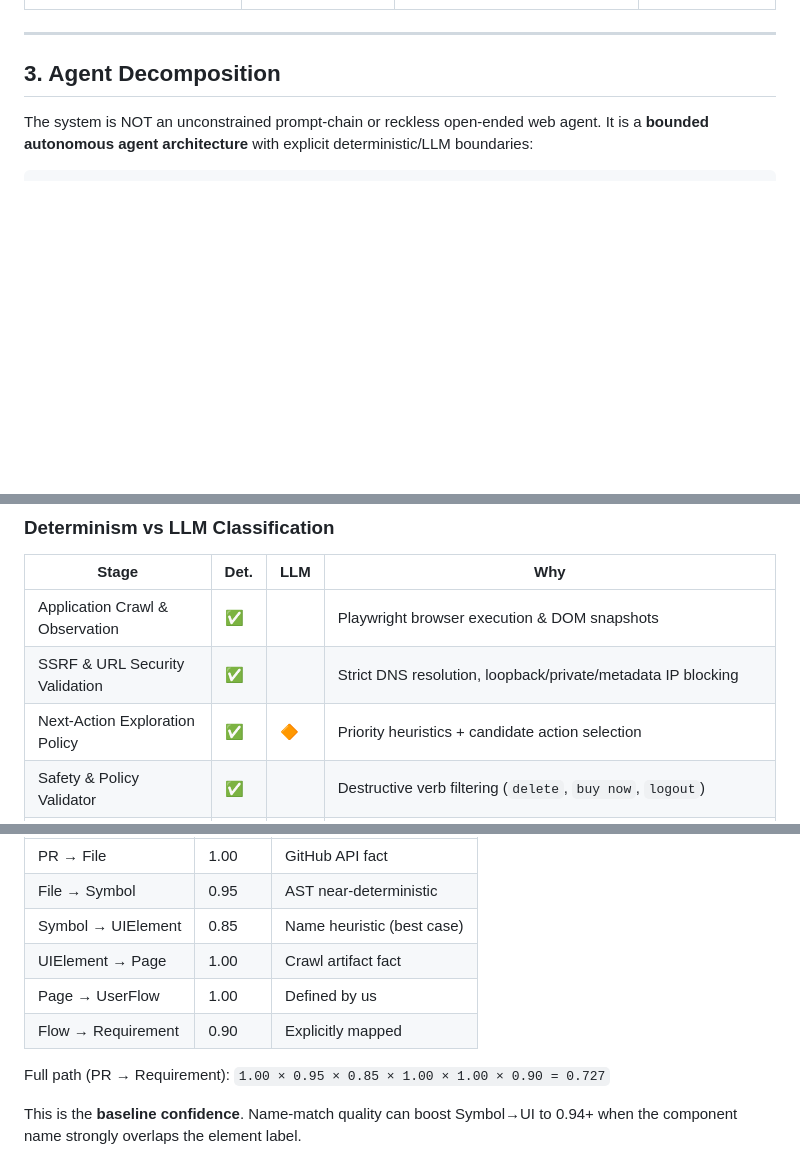
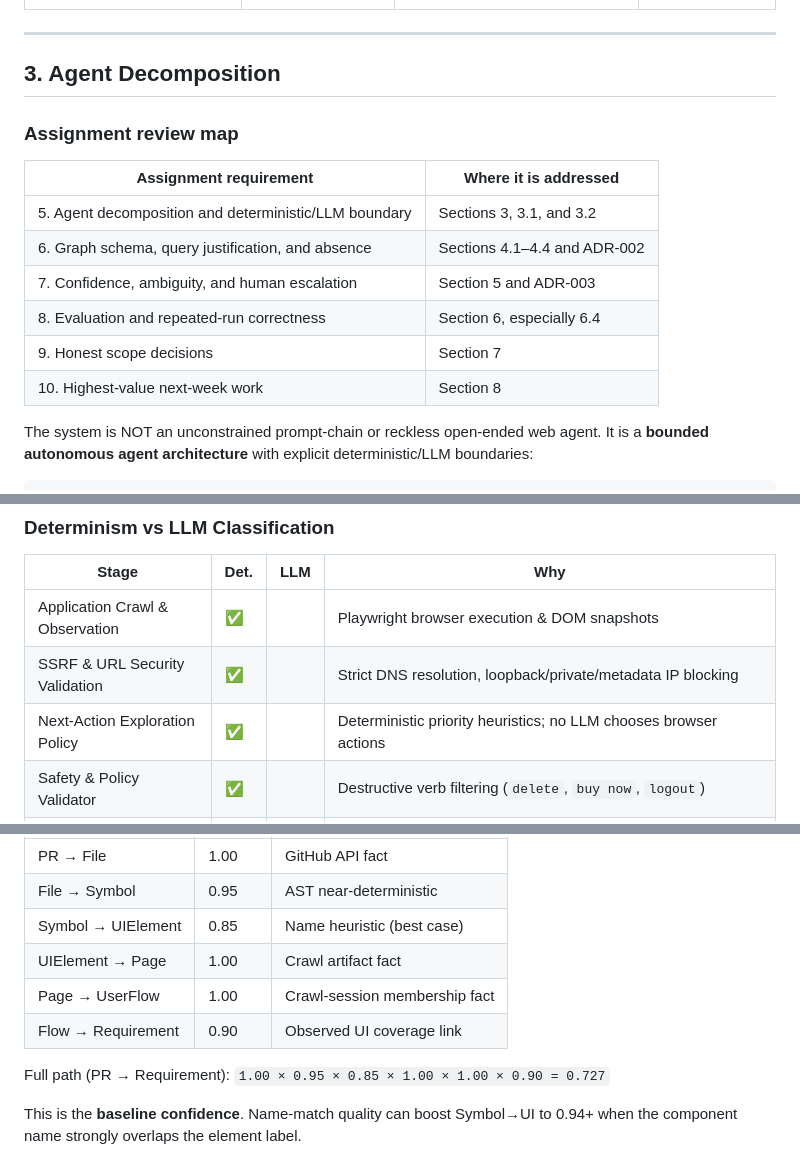
Before and after one commit to karthikrshet/tracegraph-ai, a Markdown page: docs/design_document.md, 3 parts joined by grey strips. Rendered like a GitHub page; blank space fills up the shorter version.

````diff
--- a/docs/design_document.md
+++ b/docs/design_document.md
@@ -56,6 +56,17 @@ And the system's response is not an LLM opinion — it's a graph path.
 
 ## 3. Agent Decomposition
 
+### Assignment review map
+
+| Assignment requirement | Where it is addressed |
+|---|---|
+| 5. Agent decomposition and deterministic/LLM boundary | Sections 3, 3.1, and 3.2 |
+| 6. Graph schema, query justification, and absence | Sections 4.1–4.4 and ADR-002 |
+| 7. Confidence, ambiguity, and human escalation | Section 5 and ADR-003 |
+| 8. Evaluation and repeated-run correctness | Section 6, especially 6.4 |
+| 9. Honest scope decisions | Section 7 |
+| 10. Highest-value next-week work | Section 8 |
+
 The system is NOT an unconstrained prompt-chain or reckless open-ended web agent. It is a **bounded autonomous agent architecture** with explicit deterministic/LLM boundaries:
 
 ```
@@ -99,7 +110,7 @@ Every single impact claim is an auditable, reproducible graph path.
 |-------|------|-----|-----|
 | Application Crawl & Observation | ✅ | | Playwright browser execution & DOM snapshots |
 | SSRF & URL Security Validation | ✅ | | Strict DNS resolution, loopback/private/metadata IP blocking |
-| Next-Action Exploration Policy | ✅ | 🔶 | Priority heuristics + candidate action selection |
+| Next-Action Exploration Policy | ✅ | | Deterministic priority heuristics; no LLM chooses browser actions |
 | Safety & Policy Validator | ✅ | | Destructive verb filtering (`delete`, `buy now`, `logout`) |
 | Real-time Event Streaming (SSE) | ✅ | | Server-Sent Events stream for live execution observability |
 | Transition & State Fingerprinting | ✅ | | Deterministic hash of URL, DOM elements, and title |
@@ -287,8 +298,8 @@ End-to-end confidence is the **product of individual hop weights**:
 | File → Symbol | 0.95 | AST near-deterministic |
 | Symbol → UIElement | 0.85 | Name heuristic (best case) |
 | UIElement → Page | 1.00 | Crawl artifact fact |
-| Page → UserFlow | 1.00 | Defined by us |
-| Flow → Requirement | 0.90 | Explicitly mapped |
+| Page → UserFlow | 1.00 | Crawl-session membership fact |
+| Flow → Requirement | 0.90 | Observed UI coverage link |
 
 Full path (PR → Requirement): `1.00 × 0.95 × 0.85 × 1.00 × 1.00 × 0.90 = 0.727`
 
````
Also changed, not shown: other parts of docs/design_document.md (+35 -7 lines).
